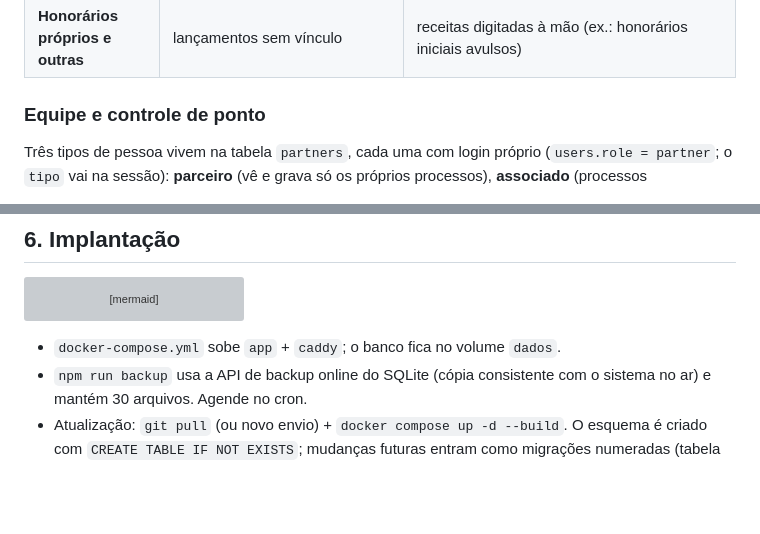
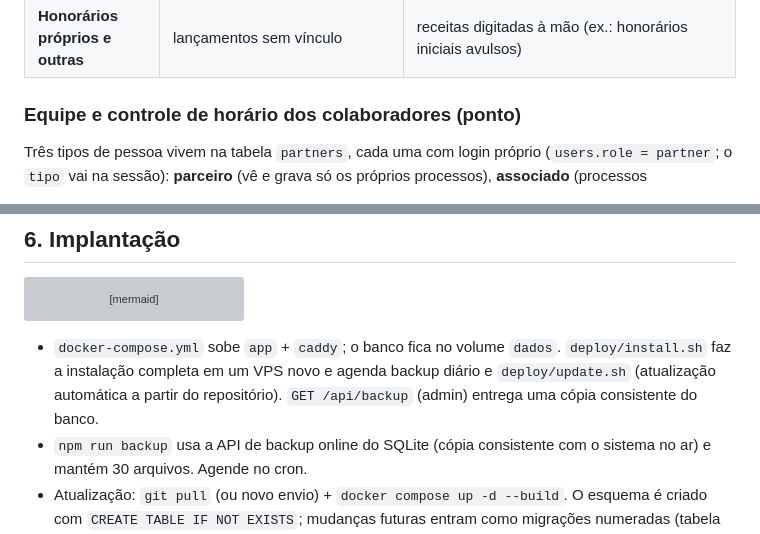
Before and after one commit to GACAR1524/parcerias-site, a Markdown page: ARQUITETURA.md, 2 parts joined by grey strips. GitHub-like rendering; blank space fills up the shorter version; grey boxes are pictures that could not be loaded.

````diff
--- a/ARQUITETURA.md
+++ b/ARQUITETURA.md
@@ -230,7 +230,7 @@ No artifact, as mesmas entidades vivem nas coleções `config/settings`, `partne
 | **Contratos com empresas** | `contracts` | uma receita *Contratos com empresas* por mês (`contract_id` + `competencia`) |
 | **Honorários próprios e outras** | lançamentos sem vínculo | receitas digitadas à mão (ex.: honorários iniciais avulsos) |
 
-### Equipe e controle de ponto
+### Equipe e controle de horário dos colaboradores (ponto)
 
 Três tipos de pessoa vivem na tabela `partners`, cada uma com login próprio (`users.role = partner`;
 o `tipo` vai na sessão): **parceiro** (vê e grava só os próprios processos), **associado** (processos
@@ -406,7 +406,9 @@ flowchart TB
   A --> V[(volume /data\nparcerias.db · backups/)]
 ```
 
-- `docker-compose.yml` sobe `app` + `caddy`; o banco fica no volume `dados`.
+- `docker-compose.yml` sobe `app` + `caddy`; o banco fica no volume `dados`. `deploy/install.sh`
+  faz a instalação completa em um VPS novo e agenda backup diário e `deploy/update.sh` (atualização
+  automática a partir do repositório). `GET /api/backup` (admin) entrega uma cópia consistente do banco.
 - `npm run backup` usa a API de backup online do SQLite (cópia consistente com o sistema no ar)
   e mantém 30 arquivos. Agende no cron.
 - Atualização: `git pull` (ou novo envio) + `docker compose up -d --build`. O esquema é criado
````
Also changed, not shown: README.md (+23 -2 lines).
